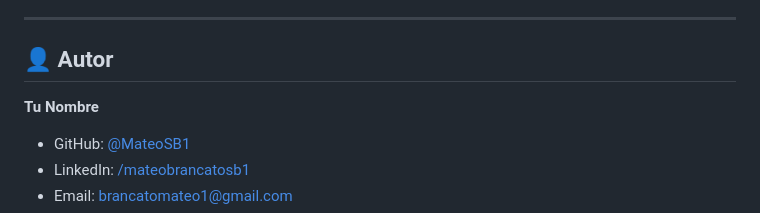
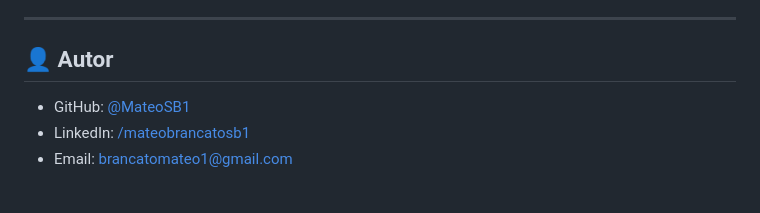
Before and after one commit to MateoSB1/Mi-Portafolio, a Markdown page: README.md, the part around the change. Drawn GitHub-style; blank space fills up the shorter version.

Commit message:
Update README.md
Removed author name from README.

```diff
--- a/README.md
+++ b/README.md
@@ -213,8 +213,6 @@ Las contribuciones son bienvenidas. Si deseas mejorar el proyecto:
 
 ## 👤 Autor
 
-**Tu Nombre**
-
 - GitHub: [@MateoSB1](https://github.com/MateoSB1)
 - LinkedIn: [/mateobrancatosb1](https://www.linkedin.com/in/mateobrancatosb1/)
 - Email: brancatomateo1@gmail.com
```
